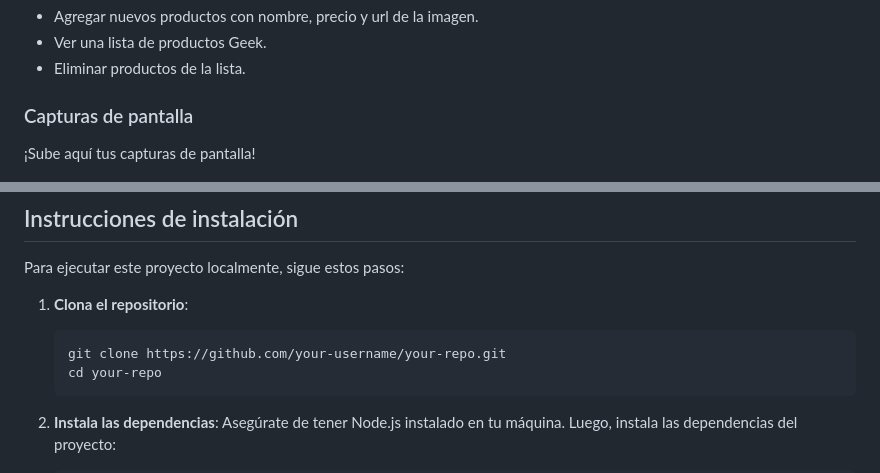
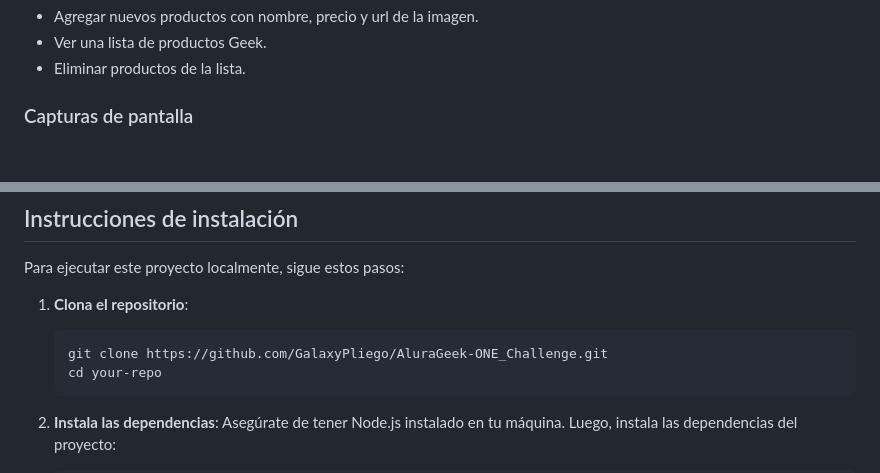
Before and after one commit to CarlosEspiPliego/AluraGeek-ONE_Challenge, a Markdown page: README.md, 2 parts joined by grey strips. Drawn GitHub-style; blank space fills up the shorter version.

````diff
--- a/README.md
+++ b/README.md
@@ -30,8 +30,6 @@ En esta aplicación, los usuarios pueden:
 
 ### Capturas de pantalla
 
-¡Sube aquí tus capturas de pantalla!
-
 ![](./assets/images/captura-desk.png)
 ![](./assets/images/captura-mobile.png)
 
@@ -89,7 +87,7 @@ Para ejecutar este proyecto localmente, sigue estos pasos:
 1. **Clona el repositorio**:
 
     ```bash
-    git clone https://github.com/your-username/your-repo.git
+    git clone https://github.com/GalaxyPliego/AluraGeek-ONE_Challenge.git
     cd your-repo
     ```
 
````
Also changed, not shown: other parts of README.md (+1 -1 lines).
